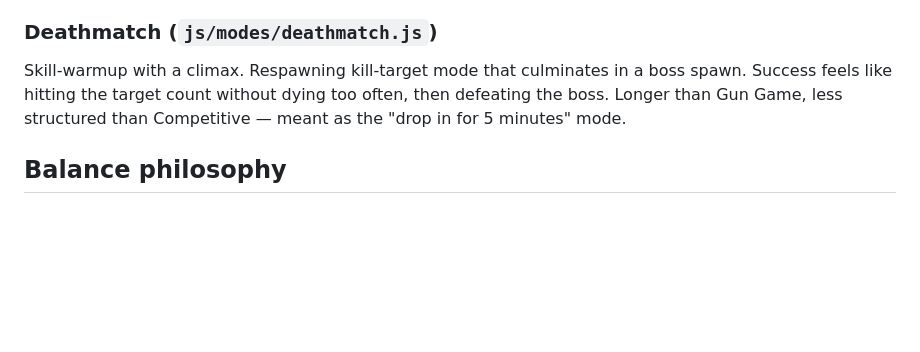
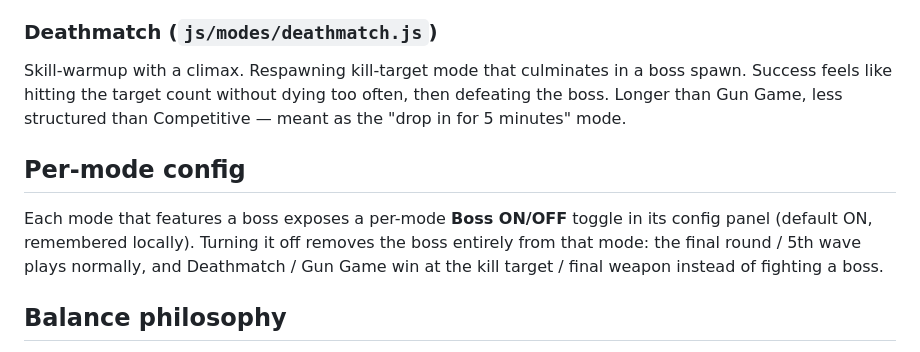
Before and after one commit to peterjst/mini-cs, a Markdown page: docs/game-design.md, the part around the change. Rendered like a GitHub page; blank space fills up the shorter version.

```diff
--- a/docs/game-design.md
+++ b/docs/game-design.md
@@ -23,6 +23,10 @@ Equalizer / warmup. A weapon ladder where each kill levels you down through the
 ### Deathmatch (`js/modes/deathmatch.js`)
 Skill-warmup with a climax. Respawning kill-target mode that culminates in a boss spawn. Success feels like hitting the target count without dying too often, then defeating the boss. Longer than Gun Game, less structured than Competitive — meant as the "drop in for 5 minutes" mode.
 
+## Per-mode config
+
+Each mode that features a boss exposes a per-mode **Boss ON/OFF** toggle in its config panel (default ON, remembered locally). Turning it off removes the boss entirely from that mode: the final round / 5th wave plays normally, and Deathmatch / Gun Game win at the kill target / final weapon instead of fighting a boss.
+
 ## Balance philosophy
 
 - **Distinct weapons over balanced weapons.** A weapon that feels different is more valuable than one that's stat-equivalent to its peers. Asymmetric tradeoffs (slow but powerful, fast but inaccurate) are the goal.
```
Also changed, not shown: docs/architecture.md (+1 -1 lines).
